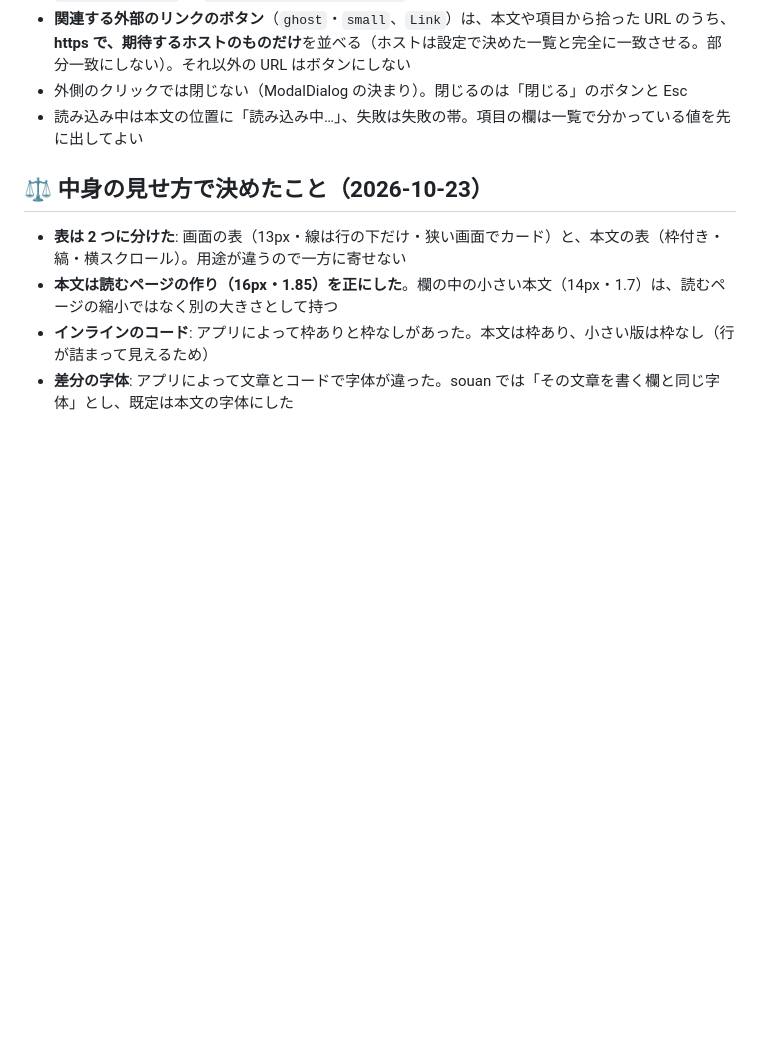
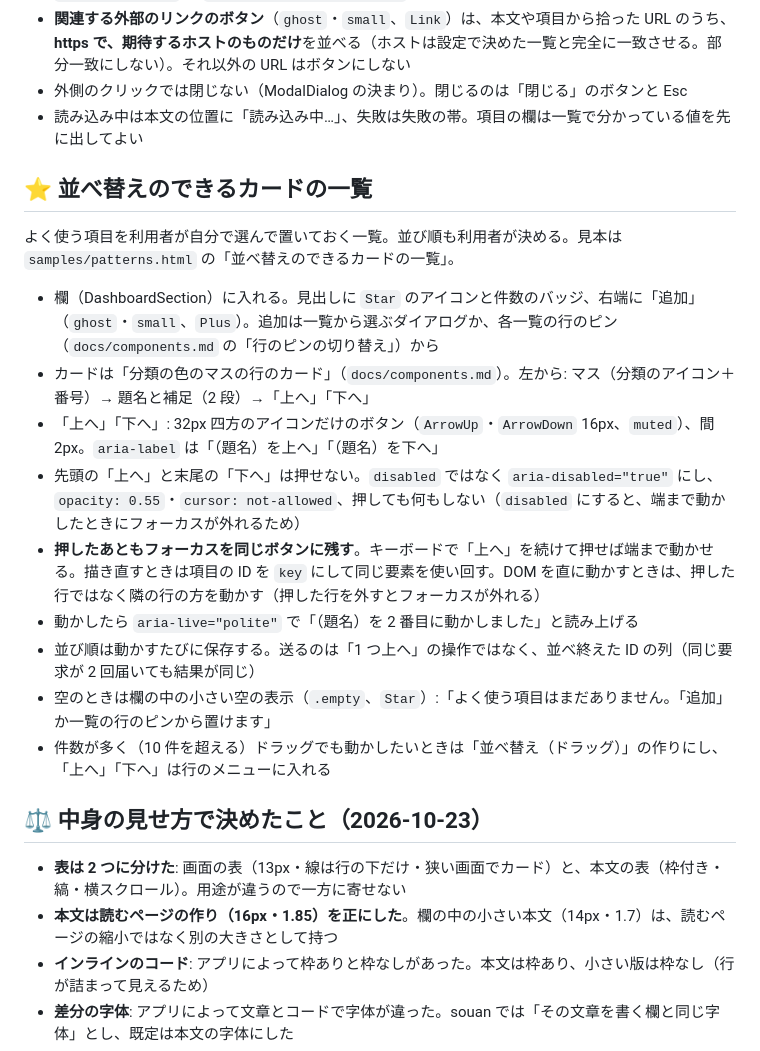
Before and after one commit to PaperFace1000/souan, a Markdown page: docs/patterns.md, the part around the change. Drawn GitHub-style; blank space fills up the shorter version.

```diff
--- a/docs/patterns.md
+++ b/docs/patterns.md
@@ -375,6 +375,20 @@
 - 外側のクリックでは閉じない（ModalDialog の決まり）。閉じるのは「閉じる」のボタンと Esc
 - 読み込み中は本文の位置に「読み込み中…」、失敗は失敗の帯。項目の欄は一覧で分かっている値を先に出してよい
 
+## ⭐ 並べ替えのできるカードの一覧
+
+よく使う項目を利用者が自分で選んで置いておく一覧。並び順も利用者が決める。見本は `samples/patterns.html` の「並べ替えのできるカードの一覧」。
+
+- 欄（DashboardSection）に入れる。見出しに `Star` のアイコンと件数のバッジ、右端に「追加」（`ghost`・`small`、`Plus`）。追加は一覧から選ぶダイアログか、各一覧の行のピン（`docs/components.md` の「行のピンの切り替え」）から
+- カードは「分類の色のマスの行のカード」（`docs/components.md`）。左から: マス（分類のアイコン＋番号）→ 題名と補足（2 段）→「上へ」「下へ」
+- 「上へ」「下へ」: 32px 四方のアイコンだけのボタン（`ArrowUp`・`ArrowDown` 16px、`muted`）、間 2px。`aria-label` は「（題名）を上へ」「（題名）を下へ」
+- 先頭の「上へ」と末尾の「下へ」は押せない。`disabled` ではなく `aria-disabled="true"` にし、`opacity: 0.55`・`cursor: not-allowed`、押しても何もしない（`disabled` にすると、端まで動かしたときにフォーカスが外れるため）
+- **押したあともフォーカスを同じボタンに残す**。キーボードで「上へ」を続けて押せば端まで動かせる。描き直すときは項目の ID を `key` にして同じ要素を使い回す。DOM を直に動かすときは、押した行ではなく隣の行の方を動かす（押した行を外すとフォーカスが外れる）
+- 動かしたら `aria-live="polite"` で「（題名）を 2 番目に動かしました」と読み上げる
+- 並び順は動かすたびに保存する。送るのは「1 つ上へ」の操作ではなく、並べ終えた ID の列（同じ要求が 2 回届いても結果が同じ）
+- 空のときは欄の中の小さい空の表示（`.empty`、`Star`）:「よく使う項目はまだありません。「追加」か一覧の行のピンから置けます」
+- 件数が多く（10 件を超える）ドラッグでも動かしたいときは「並べ替え（ドラッグ）」の作りにし、「上へ」「下へ」は行のメニューに入れる
+
 ## ⚖️ 中身の見せ方で決めたこと（2026-10-23）
 
 - **表は 2 つに分けた**: 画面の表（13px・線は行の下だけ・狭い画面でカード）と、本文の表（枠付き・縞・横スクロール）。用途が違うので一方に寄せない
```
Also changed, not shown: docs/components.md (+39 -0 lines).
